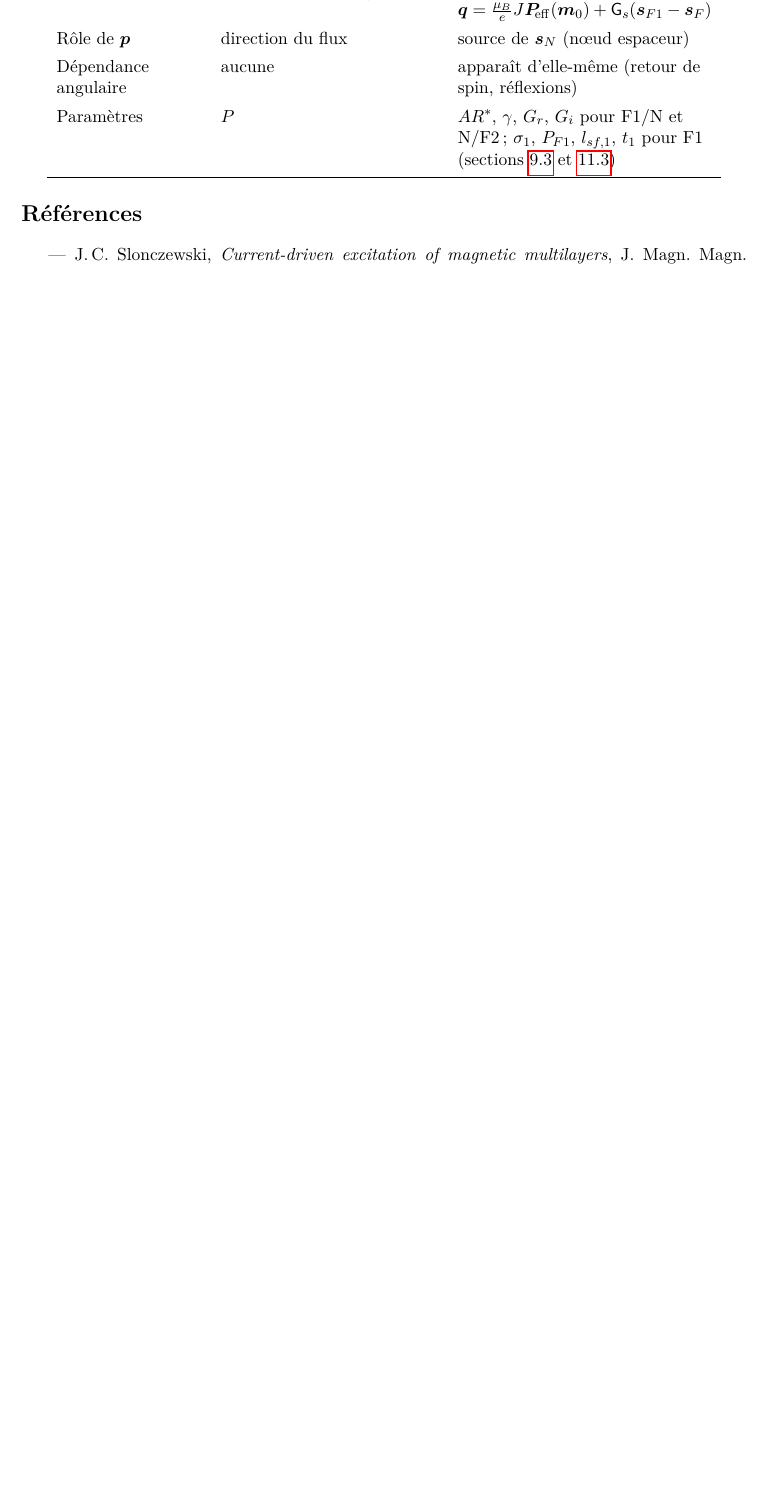
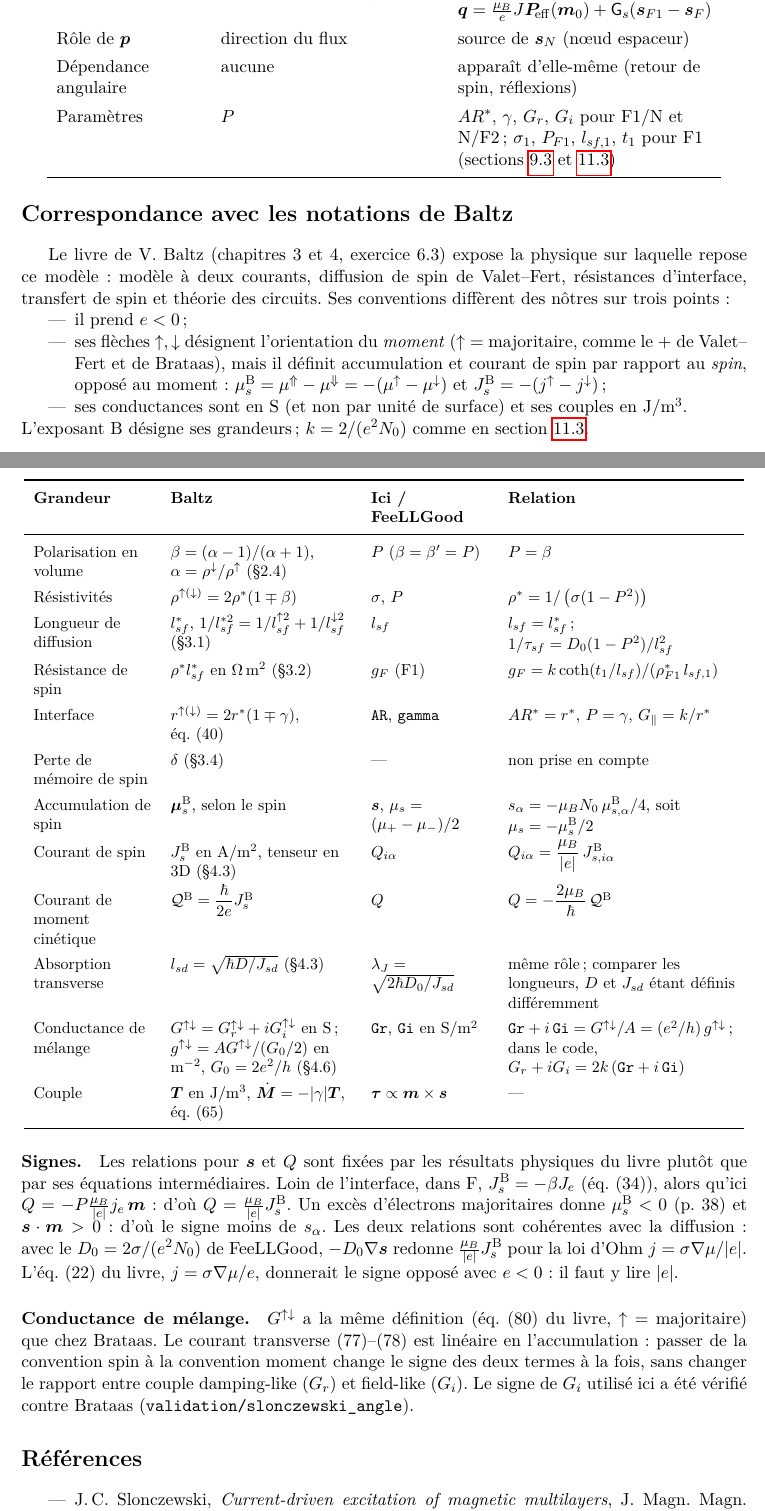
Before and after one commit to feellgood/FeeLLGood, a LaTeX document (dev-notes/slonczewski_polarisation.tex): part of page 14 of 14 before the commit and two parts of pages 14 and 15 of 16 after it, the two joined at a grey line, cut so that both start at the same text, the shorter picture padded with empty space. Compiled offline with pdfLaTeX.

Commit message:
dev-notes: slonczewski note, notation correspondence with Baltz's textbook
Co-Authored-By: Claude Opus 5.5 <noreply@anthropic.com>

```diff
--- a/dev-notes/slonczewski_polarisation.tex
+++ b/dev-notes/slonczewski_polarisation.tex
@@ -1017,6 +1017,107 @@ celle du modèle de FeeLLGood. Le couple dans F2 en dépend directement.
 \end{tabular}
 \end{center}
 
+\section*{Correspondance avec les notations de Baltz}
+\label{sec:baltz}
+
+Le livre de V.~Baltz (chapitres 3 et 4, exercice 6.3) expose la physique
+sur laquelle repose ce modèle : modèle à deux courants, diffusion de spin de
+Valet--Fert, résistances d'interface, transfert de spin et théorie des
+circuits. Ses conventions diffèrent des nôtres sur trois points :
+\begin{itemize}
+  \item il prend $e<0$ ;
+  \item ses flèches $\uparrow,\downarrow$ désignent l'orientation du
+    \emph{moment} ($\uparrow$ = majoritaire, comme le $+$ de Valet--Fert et
+    de Brataas), mais il définit accumulation et courant de spin par
+    rapport au \emph{spin}, opposé au moment :
+    $\mu_s^{\mathrm{B}} = \mu^\Uparrow-\mu^\Downarrow = -(\mu^\uparrow-\mu^\downarrow)$
+    et $J_s^{\mathrm{B}} = -(j^\uparrow-j^\downarrow)$ ;
+  \item ses conductances sont en S (et non par unité de surface) et ses
+    couples en J/m$^3$.
+\end{itemize}
+L'exposant B désigne ses grandeurs ; $k = 2/(e^2N_0)$ comme en
+section~\ref{sec:conversion}.
+
+\begin{center}
+\renewcommand{\arraystretch}{1.35}
+\small
+\begin{tabular}{>{\raggedright}p{2.6cm}>{\raggedright}p{4.0cm}>{\raggedright}p{2.6cm}>{\raggedright\arraybackslash}p{5.0cm}}
+  \toprule
+  \textbf{Grandeur} & \textbf{Baltz} & \textbf{Ici / FeeLLGood}
+    & \textbf{Relation} \\
+  \midrule
+  Polarisation en volume
+    & $\beta = (\alpha-1)/(\alpha+1)$, $\alpha=\rho^\downarrow/\rho^\uparrow$ (§2.4)
+    & $P$ ($\beta=\beta'=P$) & $P=\beta$ \\
+  Résistivités
+    & $\rho^{\uparrow(\downarrow)} = 2\rho^*(1\mp\beta)$
+    & $\sigma$, $P$ & $\rho^* = 1/\left(\sigma(1-P^2)\right)$ \\
+  Longueur de diffusion
+    & $l_{sf}^*$, $1/l_{sf}^{*2} = 1/l_{sf}^{\uparrow2}+1/l_{sf}^{\downarrow2}$ (§3.1)
+    & $l_{sf}$
+    & $l_{sf} = l_{sf}^*$ ; $1/\tau_{sf} = D_0(1-P^2)/l_{sf}^2$ \\
+  Résistance de spin
+    & $\rho^*l_{sf}^*$ en $\Omega\,$m$^2$ (§3.2)
+    & $g_F$ (F1)
+    & $g_F = k\coth(t_1/l_{sf})/(\rho_{F1}^*\,l_{sf,1})$ \\
+  Interface
+    & $r^{\uparrow(\downarrow)} = 2r^*(1\mp\gamma)$, éq.~(40)
+    & \texttt{AR}, \texttt{gamma}
+    & $AR^* = r^*$, $P=\gamma$, $G_\parallel = k/r^*$ \\
+  Perte de mémoire de spin
+    & $\delta$ (§3.4) & --- & non prise en compte \\
+  Accumulation de spin
+    & $\bm{\mu}_s^{\mathrm{B}}$, selon le spin
+    & $\vs$, $\mu_s = (\mu_+-\mu_-)/2$
+    & $s_\alpha = -\mu_BN_0\,\mu^{\mathrm{B}}_{s,\alpha}/4$,
+      soit $\mu_s = -\mu_s^{\mathrm{B}}/2$ \\
+  Courant de spin
+    & $J_s^{\mathrm{B}}$ en A/m$^2$, tenseur en 3D (§4.3)
+    & $Q_{i\alpha}$
+    & $Q_{i\alpha} = \dfrac{\mu_B}{|e|}\,J^{\mathrm{B}}_{s,i\alpha}$ \\
+  Courant de moment cinétique
+    & $\mathcal{Q}^{\mathrm{B}} = \dfrac{\hbar}{2e}J_s^{\mathrm{B}}$
+    & $Q$ & $Q = -\dfrac{2\mu_B}{\hbar}\,\mathcal{Q}^{\mathrm{B}}$ \\
+  Absorption transverse
+    & $l_{sd} = \sqrt{\hbar D/J_{sd}}$ (§4.3)
+    & $\lambda_J = \sqrt{2\hbar D_0/J_{sd}}$
+    & même rôle ; comparer les longueurs, $D$ et $J_{sd}$ étant définis
+      différemment \\
+  Conductance de mélange
+    & $G^{\uparrow\downarrow} = G_r^{\uparrow\downarrow}+iG_i^{\uparrow\downarrow}$ en S ;
+      $g^{\uparrow\downarrow} = AG^{\uparrow\downarrow}/(G_0/2)$ en m$^{-2}$,
+      $G_0 = 2e^2/h$ (§4.6)
+    & \texttt{Gr}, \texttt{Gi} en S/m$^2$
+    & $\texttt{Gr}+i\,\texttt{Gi} = G^{\uparrow\downarrow}/A
+      = (e^2/h)\,g^{\uparrow\downarrow}$ ;
+      dans le code, $G_r+iG_i = 2k\,(\texttt{Gr}+i\,\texttt{Gi})$ \\
+  Couple
+    & $\bm{T}$ en J/m$^3$, $\dot{\bm{M}} = -|\gamma|\bm{T}$, éq.~(65)
+    & $\bm{\tau}\propto\vm\times\vs$ & --- \\
+  \bottomrule
+\end{tabular}
+\end{center}
+
+\paragraph{Signes.} Les relations pour $\vs$ et $Q$ sont fixées par les
+résultats physiques du livre plutôt que par ses équations
+intermédiaires. Loin de l'interface, dans F, $J_s^{\mathrm{B}} = -\beta
+J_e$ (éq.~(34)), alors qu'ici $Q = -P\frac{\mu_B}{|e|}j_e\,\vm$ : d'où
+$Q = \frac{\mu_B}{|e|}J_s^{\mathrm{B}}$. Un excès d'électrons majoritaires
+donne $\mu_s^{\mathrm{B}}<0$ (p.~38) et $\vs\cdot\vm>0$ : d'où le signe
+moins de $s_\alpha$. Les deux relations sont cohérentes avec la diffusion :
+avec le $D_0 = 2\sigma/(e^2N_0)$ de FeeLLGood, $-D_0\nabla\vs$ redonne
+$\frac{\mu_B}{|e|}J_s^{\mathrm{B}}$ pour la loi d'Ohm
+$j = \sigma\nabla\mu/|e|$. L'éq.~(22) du livre, $j = \sigma\nabla\mu/e$,
+donnerait le signe opposé avec $e<0$ : il faut y lire $|e|$.
+
+\paragraph{Conductance de mélange.} $G^{\uparrow\downarrow}$ a la même
+définition (éq.~(80) du livre, $\uparrow$ = majoritaire) que chez Brataas.
+Le courant transverse (77)--(78) est linéaire en l'accumulation : passer de
+la convention spin à la convention moment change le signe des deux termes
+à la fois, sans changer le rapport entre couple damping-like ($G_r$) et
+field-like ($G_i$). Le signe de $G_i$ utilisé ici a été vérifié contre
+Brataas (\texttt{validation/slonczewski\_angle}).
+
 \section*{Références}
 
 \begin{itemize}
```
Also changed, not shown: dev-notes/slonczewski_polarisation.tex (3 more changed lines).
